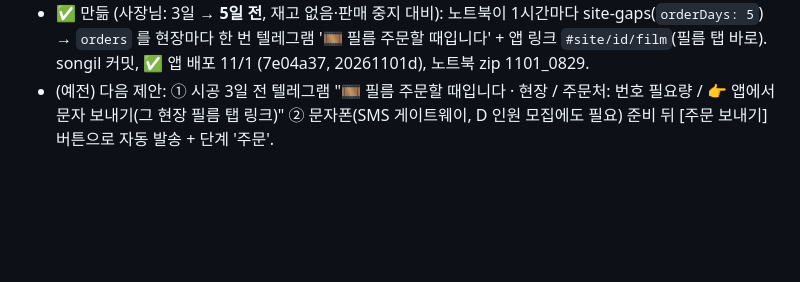
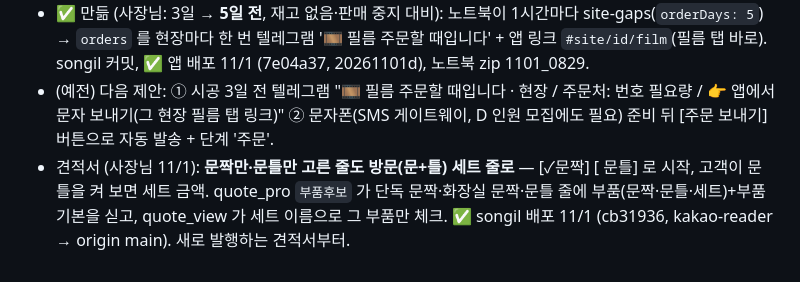
Before and after one commit to jayunsu22/sitenote, a Markdown page: docs/업무자동화_프로젝트.md, the part around the change. Drawn GitHub-style; blank space fills up the shorter version.

Commit message:
인계 문서: 문짝만 견적 세트 줄

```diff
--- a/docs/업무자동화_프로젝트.md
+++ b/docs/업무자동화_프로젝트.md
@@ -362,3 +362,4 @@
 - 사장님 주문 방법: **주문처 담당자에게 문자** (예 에이엔디 주문담당). 필름 줄마다 **필요량 드롭다운** (5m 이상·10m 이상·15m 이상·30m 이상·1롤~5롤, `films[].qty`) → 주문 문자·필름명 복사에 `pwt1200 1롤` 처럼. 💬 문자 본문은 누르는 순간의 필름으로 (전엔 화면 그릴 때 고정돼 고친 번호가 빠질 수 있었음). ✅ 배포 11/1 (ea56616, 20261101c).
 - ✅ 만듦 (사장님: 3일 → **5일 전**, 재고 없음·판매 중지 대비): 노트북이 1시간마다 site-gaps(`orderDays: 5`) → `orders` 를 현장마다 한 번 텔레그램 '🎞 필름 주문할 때입니다' + 앱 링크 `#site/id/film`(필름 탭 바로). songil 커밋, ✅ 앱 배포 11/1 (7e04a37, 20261101d), 노트북 zip 1101_0829.
 - (예전) 다음 제안: ① 시공 3일 전 텔레그램 "🎞 필름 주문할 때입니다 · 현장 / 주문처: 번호 필요량 / 👉 앱에서 문자 보내기(그 현장 필름 탭 링크)" ② 문자폰(SMS 게이트웨이, D 인원 모집에도 필요) 준비 뒤 [주문 보내기] 버튼으로 자동 발송 + 단계 '주문'.
+- 견적서 (사장님 11/1): **문짝만·문틀만 고른 줄도 방문(문+틀) 세트 줄로** — [✓문짝] [ 문틀] 로 시작, 고객이 문틀을 켜 보면 세트 금액. quote_pro `부품후보` 가 단독 문짝·화장실 문짝·문틀 줄에 부품(문짝·문틀·세트)+부품기본을 싣고, quote_view 가 세트 이름으로 그 부품만 체크. ✅ songil 배포 11/1 (cb31936, kakao-reader → origin main). 새로 발행하는 견적서부터.
```
